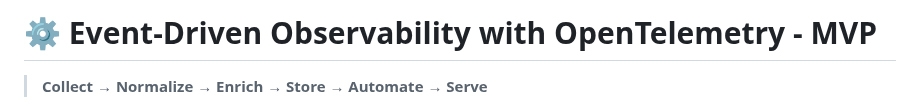
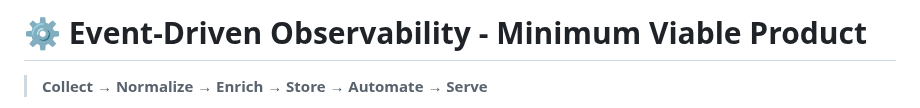
Before and after one commit to lILogit/Observio, a Markdown page: README.md, the part around the change. Rendered like a GitHub page.

```diff
--- a/README.md
+++ b/README.md
@@ -1,6 +1,6 @@
 
 
-# ⚙️ Event-Driven Observability with OpenTelemetry -  MVP
+# ⚙️ Event-Driven Observability -  Minimum Viable Product
 
 > **Collect → Normalize → Enrich → Store → Automate → Serve**
 
```
